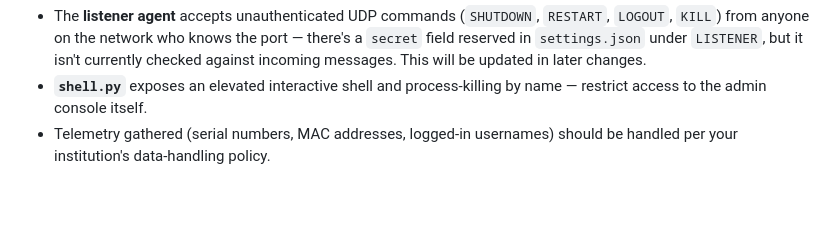
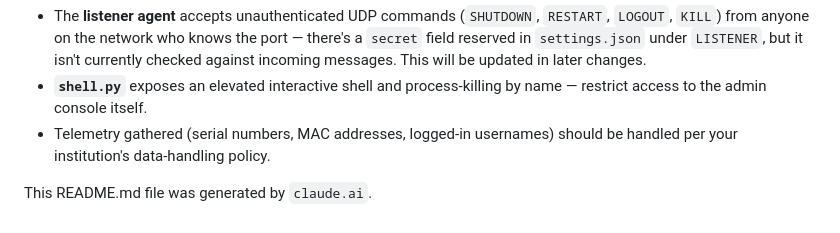
Before and after one commit to belloroyyan/lab_manager, a Markdown page: README.md, the part around the change. Rendered like a GitHub page; blank space fills up the shorter version.

```diff
--- a/README.md
+++ b/README.md
@@ -267,3 +267,5 @@ This tool is designed for legitimate lab administration, but a few of its capabi
 - The **listener agent** accepts unauthenticated UDP commands (`SHUTDOWN`, `RESTART`, `LOGOUT`, `KILL`) from anyone on the network who knows the port — there's a `secret` field reserved in `settings.json` under `LISTENER`, but it isn't currently checked against incoming messages. This will be updated in later changes.
 - **`shell.py`** exposes an elevated interactive shell and process-killing by name — restrict access to the admin console itself.
 - Telemetry gathered (serial numbers, MAC addresses, logged-in usernames) should be handled per your institution's data-handling policy.
+
+This README.md file was generated by `claude.ai`.
```
